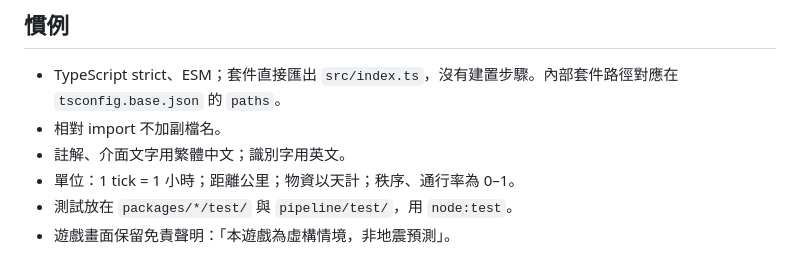
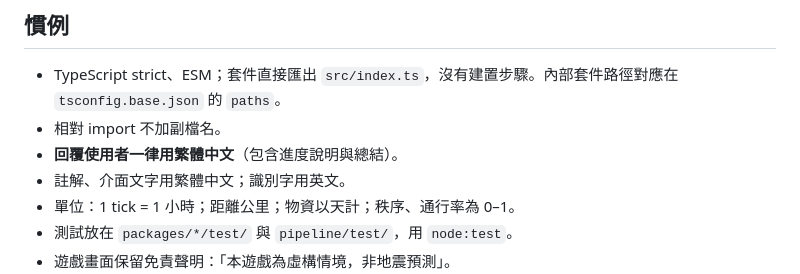
Before and after one commit to andyzeng02/TWSimGame, a Markdown page: CLAUDE.md, the part around the change. Drawn GitHub-style.

Commit message:
CLAUDE.md：回覆使用者一律用繁體中文
Co-Authored-By: Claude Opus 5.5 <noreply@anthropic.com>
Claude-Session: https://claude.ai/code/session_019Lk2HAY7GUQZKgwPV6B2Bq

```diff
--- a/CLAUDE.md
+++ b/CLAUDE.md
@@ -70,6 +70,7 @@ npm run build-world -- --boundaries pipeline/raw/TOWN_MOI_1140318.shp   # 重產
 
 - TypeScript strict、ESM；套件直接匯出 `src/index.ts`，沒有建置步驟。內部套件路徑對應在 `tsconfig.base.json` 的 `paths`。
 - 相對 import 不加副檔名。
+- **回覆使用者一律用繁體中文**（包含進度說明與總結）。
 - 註解、介面文字用繁體中文；識別字用英文。
 - 單位：1 tick = 1 小時；距離公里；物資以天計；秩序、通行率為 0–1。
 - 測試放在 `packages/*/test/` 與 `pipeline/test/`，用 `node:test`。
```
